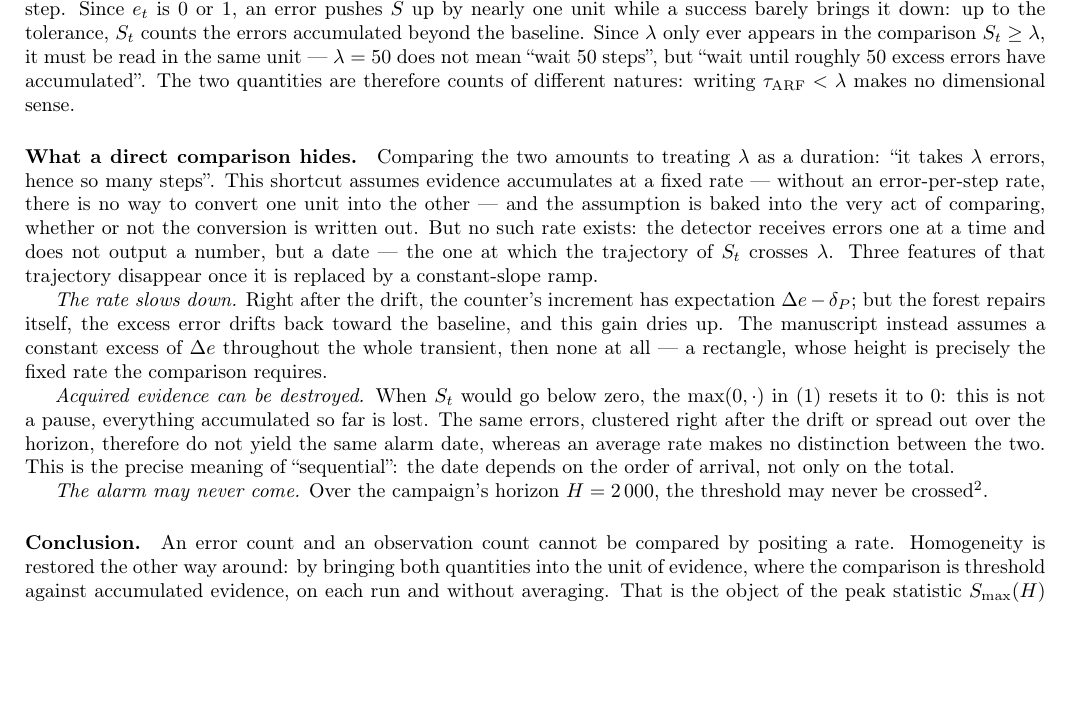
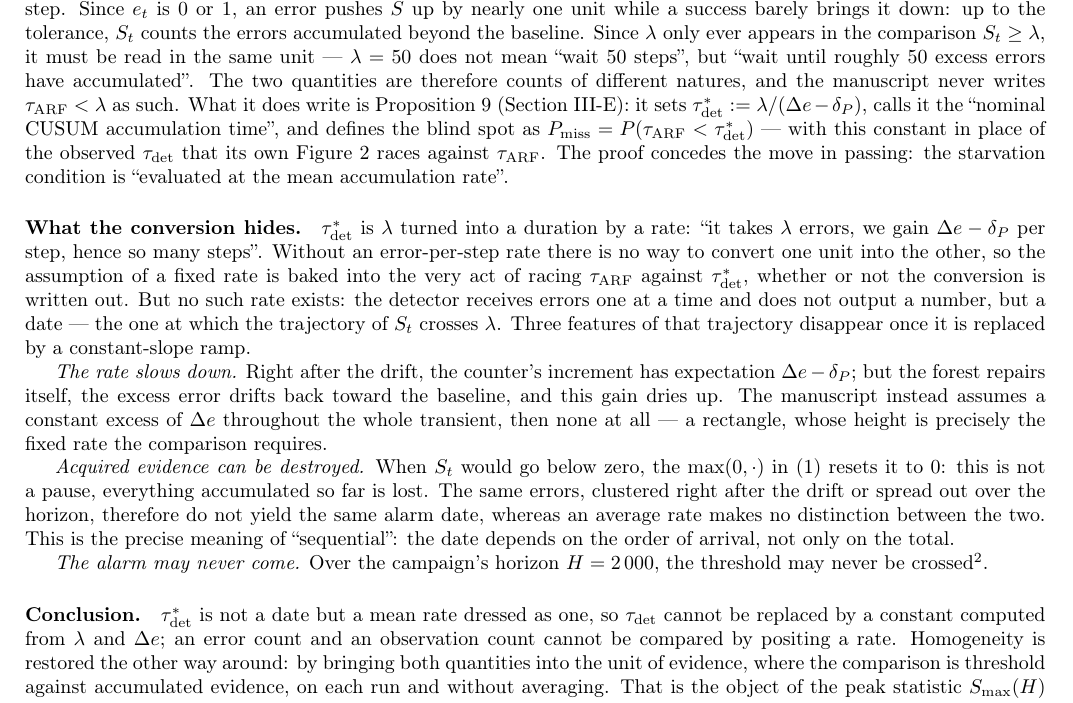
Before and after one commit to Boyeau/FMR-39, a LaTeX document (04_experimentations/redaction_QC2_certificat_deterministe.tex): part of page 1 of 3, cut so that both start at the same text, the shorter picture padded with empty space. Compiled offline with pdfLaTeX.

Commit message:
QC2 : nomme la Proposition 9 comme cible de l'analyse dimensionnelle ; retire une ligne du point encadrant
Le manuscrit n'écrit jamais tau_ARF < lambda : ce qu'il écrit, c'est
tau*_det := lambda/(Delta_e - delta_P) (Proposition 9) et
P_miss = P(tau_ARF < tau*_det), avec cette constante à la place du tau_det
observé. La section 1 de QC2 vise désormais cette substitution au lieu d'une
comparaison que personne ne fait ; même reformulation en trois lignes dans la
section C du rapport, qui gagne au passage le troisième défaut du taux
constant (l'alarme peut ne jamais venir). PDF recompilés.

Point encadrant : retire la mention de la séance facultative sur la thèse.

Co-Authored-By: Claude Opus 5 <noreply@anthropic.com>

```diff
--- a/04_experimentations/redaction_QC2_certificat_deterministe.tex
+++ b/04_experimentations/redaction_QC2_certificat_deterministe.tex
@@ -45,16 +45,22 @@ the tolerance, $S_t$ counts the errors accumulated beyond the baseline. Since
 $\lambda$ only ever appears in the comparison $S_t \ge \lambda$, it must be read in
 the same unit --- $\lambda = 50$ does not mean ``wait 50 steps'', but ``wait until
 roughly 50 excess errors have accumulated''. The two quantities are therefore counts
-of different natures: writing $\tau_{\mathrm{ARF}} < \lambda$ makes no dimensional
-sense.
+of different natures, and the manuscript never writes $\tau_{\mathrm{ARF}} < \lambda$
+as such. What it does write is Proposition~9 (Section~III-E): it sets
+$\tau^*_{\mathrm{det}} := \lambda/(\Delta e - \delta_P)$, calls it the ``nominal CUSUM
+accumulation time'', and defines the blind spot as
+$P_{\mathrm{miss}} = P(\tau_{\mathrm{ARF}} < \tau^*_{\mathrm{det}})$ --- with this
+constant in place of the observed $\tau_{\mathrm{det}}$ that its own Figure~2 races
+against $\tau_{\mathrm{ARF}}$. The proof concedes the move in passing: the starvation
+condition is ``evaluated at the mean accumulation rate''.
 
-\paragraph{What a direct comparison hides.} Comparing the two amounts to treating
-$\lambda$ as a duration: ``it takes $\lambda$ errors, hence so many steps''. This
-shortcut assumes evidence accumulates at a fixed rate --- without an error-per-step
-rate, there is no way to convert one unit into the other --- and the assumption is
-baked into the very act of comparing, whether or not the conversion is written out.
-But no such rate exists: the detector receives errors one at a time and does not
-output a number, but a date --- the one at which the trajectory of $S_t$ crosses
+\paragraph{What the conversion hides.} $\tau^*_{\mathrm{det}}$ is $\lambda$ turned into
+a duration by a rate: ``it takes $\lambda$ errors, we gain $\Delta e - \delta_P$ per step,
+hence so many steps''. Without an error-per-step rate there is no way to convert one unit
+into the other, so the assumption of a fixed rate is baked into the very act of racing
+$\tau_{\mathrm{ARF}}$ against $\tau^*_{\mathrm{det}}$, whether or not the conversion is
+written out. But no such rate exists: the detector receives errors one at a time and does
+not output a number, but a date --- the one at which the trajectory of $S_t$ crosses
 $\lambda$. Three features of that trajectory disappear once it is replaced by a
 constant-slope ramp.
 
@@ -76,16 +82,18 @@ threshold may never be crossed\footnote{Beyond the horizon the crossing eventual
 happens, but its mean delay grows exponentially with $\lambda$ (manuscript,
 Remark~4): the alarm then no longer bears on the drift.}.
 
-\paragraph{Conclusion.} An error count and an observation count cannot be compared by
+\paragraph{Conclusion.} $\tau^*_{\mathrm{det}}$ is not a date but a mean rate dressed
+as one, so $\tau_{\mathrm{det}}$ cannot be replaced by a constant computed from
+$\lambda$ and $\Delta e$; an error count and an observation count cannot be compared by
 positing a rate. Homogeneity is restored the other way around: by bringing both
 quantities into the unit of evidence, where the comparison is threshold against
 accumulated evidence, on each run and without averaging. That is the object of the
 peak statistic $S_{\max}(H)$ and the deterministic certificate that follows from it,
 developed in Section~2 below.
 
-% NOTE(coordination): the conversion tau*_det = lambda/(Delta_e - delta_P) and
-% substituting the stopping time with this constant belong to Question A
-% (Proposition 9, theoretical side): deliberately not treated here.
+% NOTE(coordination): what Proposition 9 then does with tau*_det -- the independence
+% formula for P_miss and Corollary 10 (M_crit) -- belongs to Questions A and B
+% (theoretical side): only the substitution of a constant for tau_det is treated here.
 
 \section{A Deterministic Certificate: The Peak Statistic}
 
```
Also changed, not shown: 04_experimentations/rapport_final.tex (+7 -4 lines), 05_presentation/point_encadrant.tex (+0 -6 lines), 04_experimentations/rapport_final.pdf, 04_experimentations/redaction_QC2_certificat_deterministe.pdf, 05_presentation/point_encadrant.pdf.
